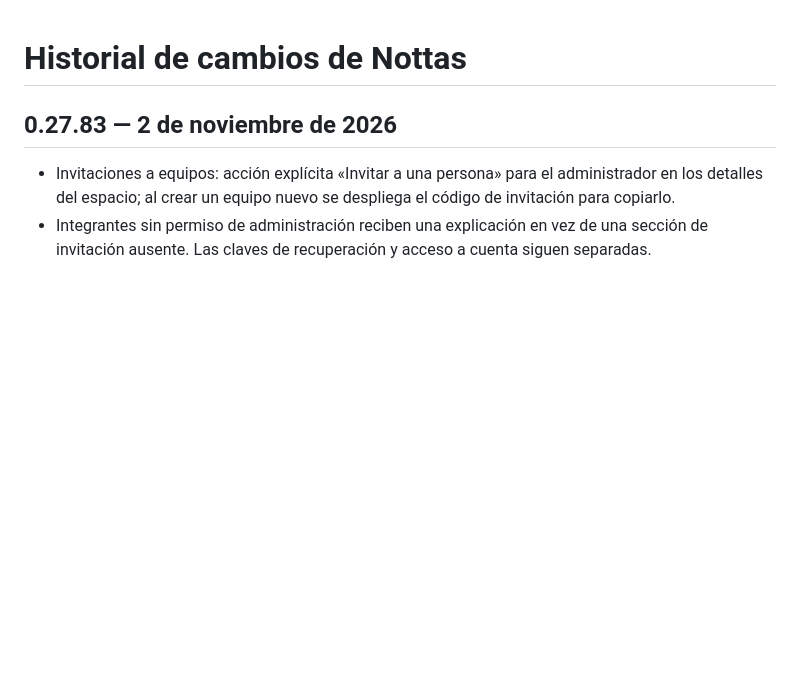
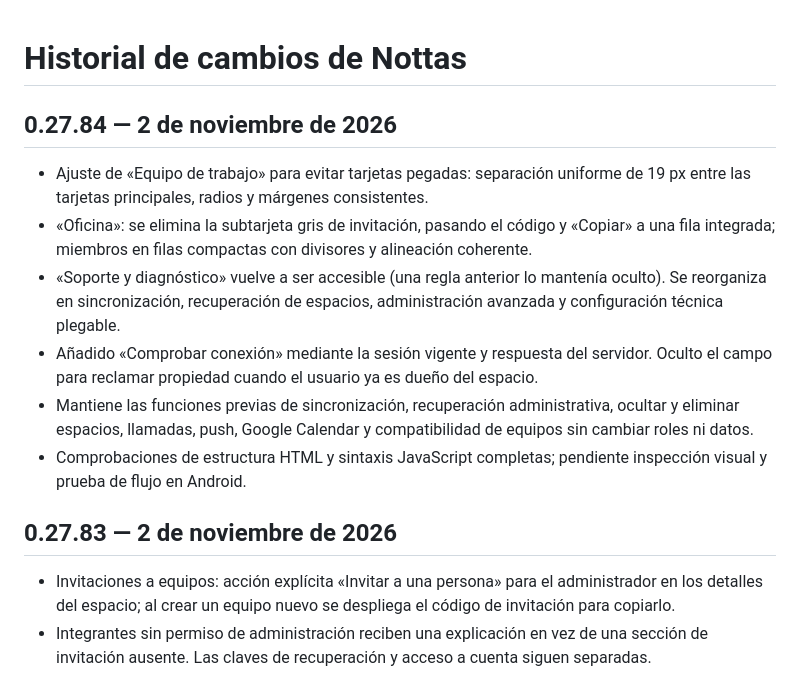
Before and after one commit to barccelo/nottas, a Markdown page: CHANGELOG.md, the part around the change. Drawn GitHub-style; blank space fills up the shorter version.

Commit message:
Document v0.27.84 team settings visual cleanup and support review

```diff
--- a/CHANGELOG.md
+++ b/CHANGELOG.md
@@ -1,4 +1,13 @@
 # Historial de cambios de Nottas
+
+## 0.27.84 — 2 de noviembre de 2026
+
+- Ajuste de «Equipo de trabajo» para evitar tarjetas pegadas: separación uniforme de 19 px entre las tarjetas principales, radios y márgenes consistentes.
+- «Oficina»: se elimina la subtarjeta gris de invitación, pasando el código y «Copiar» a una fila integrada; miembros en filas compactas con divisores y alineación coherente.
+- «Soporte y diagnóstico» vuelve a ser accesible (una regla anterior lo mantenía oculto). Se reorganiza en sincronización, recuperación de espacios, administración avanzada y configuración técnica plegable.
+- Añadido «Comprobar conexión» mediante la sesión vigente y respuesta del servidor. Oculto el campo para reclamar propiedad cuando el usuario ya es dueño del espacio.
+- Mantiene las funciones previas de sincronización, recuperación administrativa, ocultar y eliminar espacios, llamadas, push, Google Calendar y compatibilidad de equipos sin cambiar roles ni datos.
+- Comprobaciones de estructura HTML y sintaxis JavaScript completas; pendiente inspección visual y prueba de flujo en Android.
 
 ## 0.27.83 — 2 de noviembre de 2026
 
```
